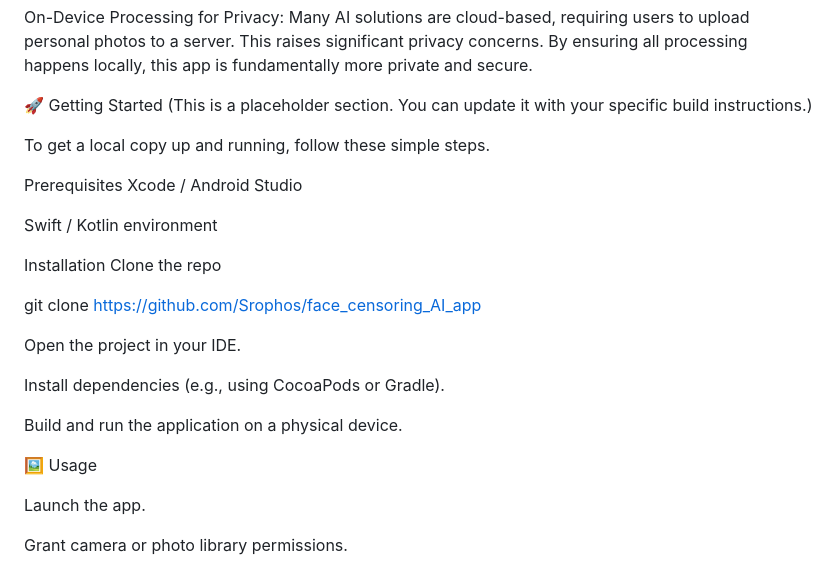
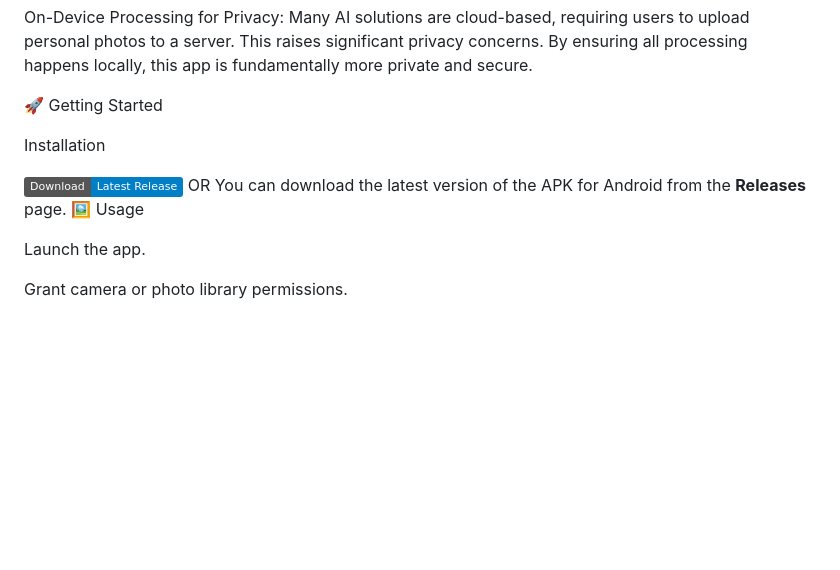
Before and after one commit to Srophos/face_censoring_AI_app, a Markdown page: README.md, the part around the change. Drawn GitHub-style; badges without logos; blank space fills up the shorter version.

```diff
--- a/README.md
+++ b/README.md
@@ -41,26 +41,12 @@ Prioritizing User Experience Over Brute Force: Instead of using a large, slow, b
 On-Device Processing for Privacy: Many AI solutions are cloud-based, requiring users to upload personal photos to a server. This raises significant privacy concerns. By ensuring all processing happens locally, this app is fundamentally more private and secure.
 
 🚀 Getting Started
-(This is a placeholder section. You can update it with your specific build instructions.)
-
-To get a local copy up and running, follow these simple steps.
-
-Prerequisites
-Xcode / Android Studio
-
-Swift / Kotlin environment
 
 Installation
-Clone the repo
 
-git clone [https://github.com/Srophos/face_censoring_AI_app](github.com/Srophos/face_censoring_AI_app)
-
-Open the project in your IDE.
-
-Install dependencies (e.g., using CocoaPods or Gradle).
-
-Build and run the application on a physical device.
-
+[![Download](https://img.shields.io/badge/Download-Latest_Release-blue.svg)](https://github.com/Srophos/face_censoring_AI_app/releases/latest)
+OR
+You can download the latest version of the APK for Android from the **Releases** page.
 🖼️ Usage
 
 
```
